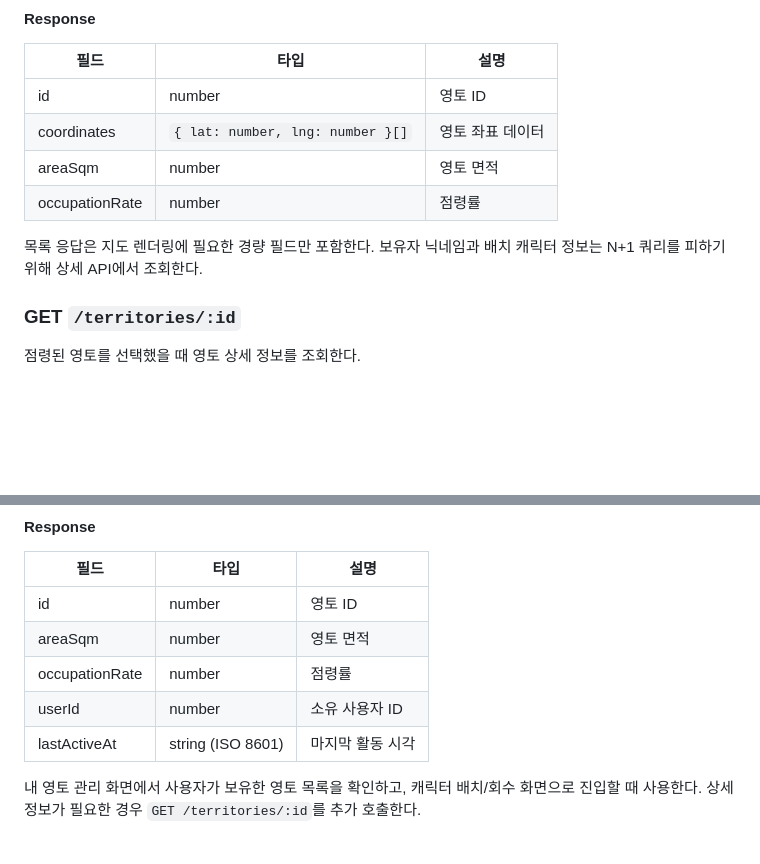
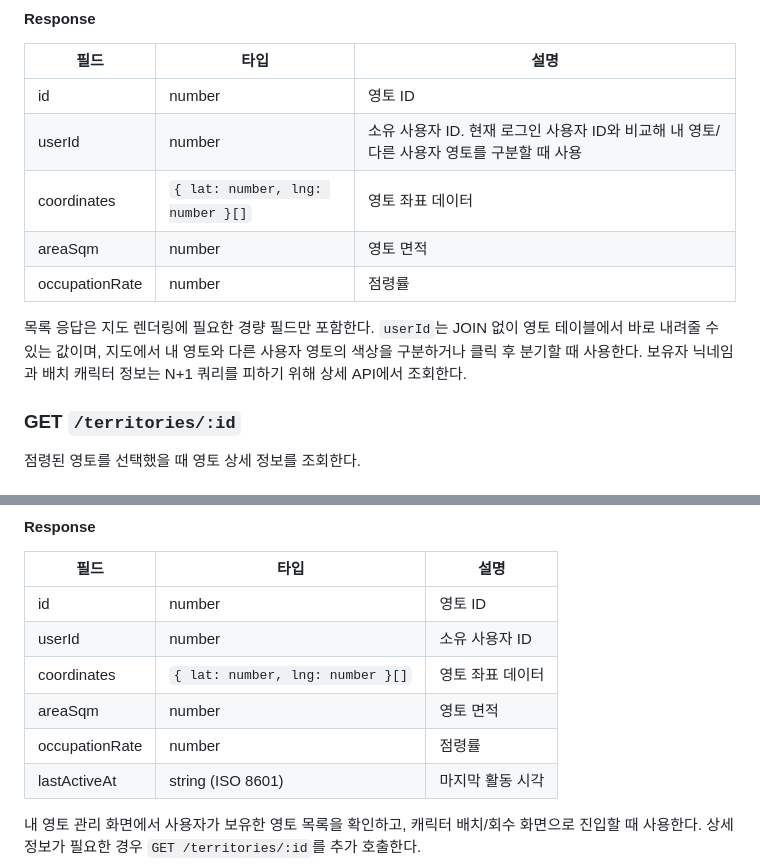
Before and after one commit to polopy07/Run_Cha, a Markdown page: docs/api-spec.md, 2 parts joined by grey strips. GitHub-like rendering; blank space fills up the shorter version.

Commit message:
docs: 영토 목록 userId 응답 명세 반영

```diff
--- a/docs/api-spec.md
+++ b/docs/api-spec.md
@@ -248,11 +248,12 @@ Firebase 이메일 정보가 없는 토큰은 서버에서 인증 실패로 처
 | 필드 | 타입 | 설명 |
 |---|---|---|
 | id | number | 영토 ID |
+| userId | number | 소유 사용자 ID. 현재 로그인 사용자 ID와 비교해 내 영토/다른 사용자 영토를 구분할 때 사용 |
 | coordinates | `{ lat: number, lng: number }[]` | 영토 좌표 데이터 |
 | areaSqm | number | 영토 면적 |
 | occupationRate | number | 점령률 |
 
-목록 응답은 지도 렌더링에 필요한 경량 필드만 포함한다. 보유자 닉네임과 배치 캐릭터 정보는 N+1 쿼리를 피하기 위해 상세 API에서 조회한다.
+목록 응답은 지도 렌더링에 필요한 경량 필드만 포함한다. `userId`는 JOIN 없이 영토 테이블에서 바로 내려줄 수 있는 값이며, 지도에서 내 영토와 다른 사용자 영토의 색상을 구분하거나 클릭 후 분기할 때 사용한다. 보유자 닉네임과 배치 캐릭터 정보는 N+1 쿼리를 피하기 위해 상세 API에서 조회한다.
 
 ### GET `/territories/:id`
 
@@ -301,9 +302,10 @@ Firebase 이메일 정보가 없는 토큰은 서버에서 인증 실패로 처
 | 필드 | 타입 | 설명 |
 |---|---|---|
 | id | number | 영토 ID |
+| userId | number | 소유 사용자 ID |
+| coordinates | `{ lat: number, lng: number }[]` | 영토 좌표 데이터 |
 | areaSqm | number | 영토 면적 |
 | occupationRate | number | 점령률 |
-| userId | number | 소유 사용자 ID |
 | lastActiveAt | string (ISO 8601) | 마지막 활동 시각 |
 
 내 영토 관리 화면에서 사용자가 보유한 영토 목록을 확인하고, 캐릭터 배치/회수 화면으로 진입할 때 사용한다. 상세 정보가 필요한 경우 `GET /territories/:id`를 추가 호출한다.
```
Also changed, not shown: docs/requirements.md (+1 -0 lines), docs/system-architecture.md (+3 -1 lines).
